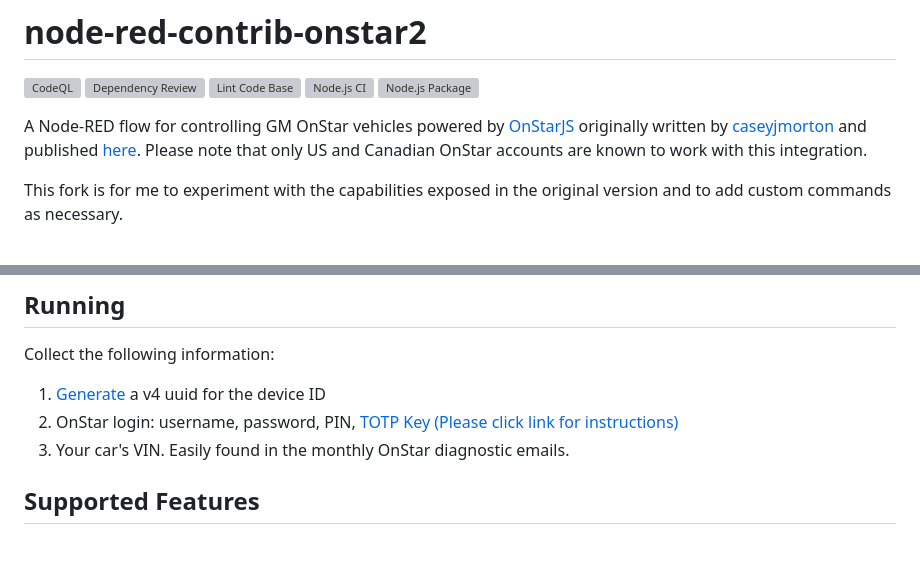
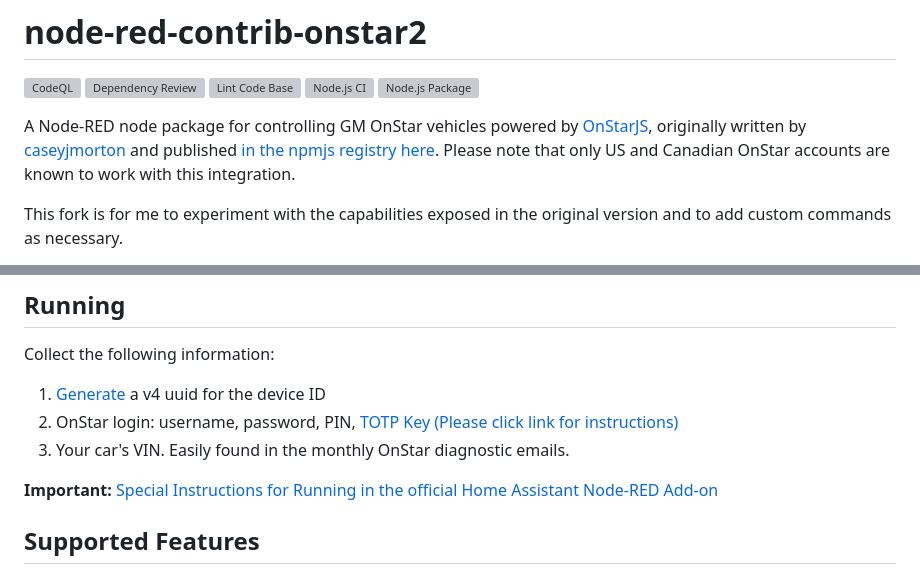
Before and after one commit to BigThunderSR/node-red-contrib-onstar2, a Markdown page: README.md, 2 parts joined by grey strips. Drawn GitHub-style; blank space fills up the shorter version; grey boxes are pictures that could not be loaded.

Commit message:
Update README.md for clarity and add special instructions for Home Assistant integration

```diff
--- a/README.md
+++ b/README.md
@@ -8,7 +8,7 @@
 <!-- [![Notarize Assets with CAS](https://github.com/BigThunderSR/node-red-contrib-onstar2/actions/workflows/cas_notarize.yml/badge.svg)](https://github.com/BigThunderSR/node-red-contrib-onstar2/actions/workflows/cas_notarize.yml)
 [![Authenticate Assets with CAS](https://github.com/BigThunderSR/node-red-contrib-onstar2/actions/workflows/cas_authenticate.yml/badge.svg)](https://github.com/BigThunderSR/node-red-contrib-onstar2/actions/workflows/cas_authenticate.yml) -->
 
-A Node-RED flow for controlling GM OnStar vehicles powered by [OnStarJS](https://github.com/samrum/OnStarJS) originally written by [caseyjmorton](https://www.npmjs.com/~caseyjmorton) and published [here](https://www.npmjs.com/package/node-red-contrib-onstar). Please note that only US and Canadian OnStar accounts are known to work with this integration.
+A Node-RED node package for controlling GM OnStar vehicles powered by [OnStarJS](https://github.com/samrum/OnStarJS), originally written by [caseyjmorton](https://www.npmjs.com/~caseyjmorton) and published [in the npmjs registry here](https://www.npmjs.com/package/node-red-contrib-onstar). Please note that only US and Canadian OnStar accounts are known to work with this integration.
 
 This fork is for me to experiment with the capabilities exposed in the original version and to add custom commands as necessary.
 
@@ -39,6 +39,8 @@ Collect the following information:
 1. OnStar login: username, password, PIN, [TOTP Key (Please click link for instructions)](https://github.com/BigThunderSR/OnStarJS?tab=readme-ov-file#new-requirement-as-of-2024-11-19)
 1. Your car's VIN. Easily found in the monthly OnStar diagnostic emails.
 
+**Important:** [Special Instructions for Running in the official Home Assistant Node-RED Add-on](https://github.com/BigThunderSR/node-red-contrib-onstar2/discussions/430)
+
 ## Supported Features
 
 - Lock Doors
```
